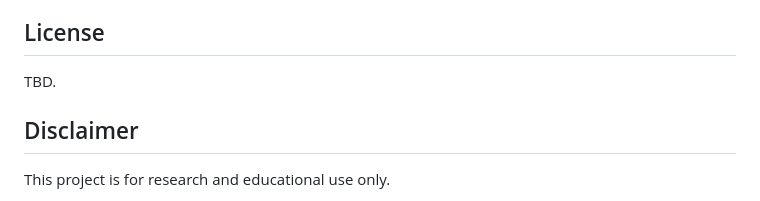
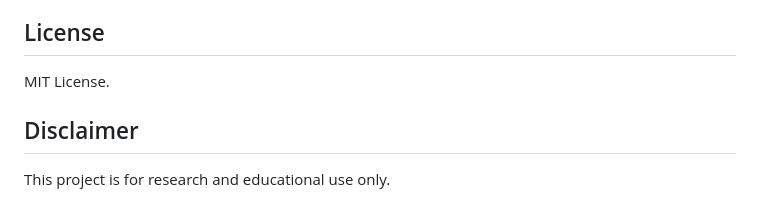
Before and after one commit to MOISTBEAN/investment-retrospective-skill, a Markdown page: README.md, the part around the change. GitHub-like rendering.

Commit message:
Update license information to MIT License

```diff
--- a/README.md
+++ b/README.md
@@ -339,7 +339,7 @@ Do not use this project as:
 
 ## License
 
-TBD.
+MIT License.
 
 ## Disclaimer
 
```
